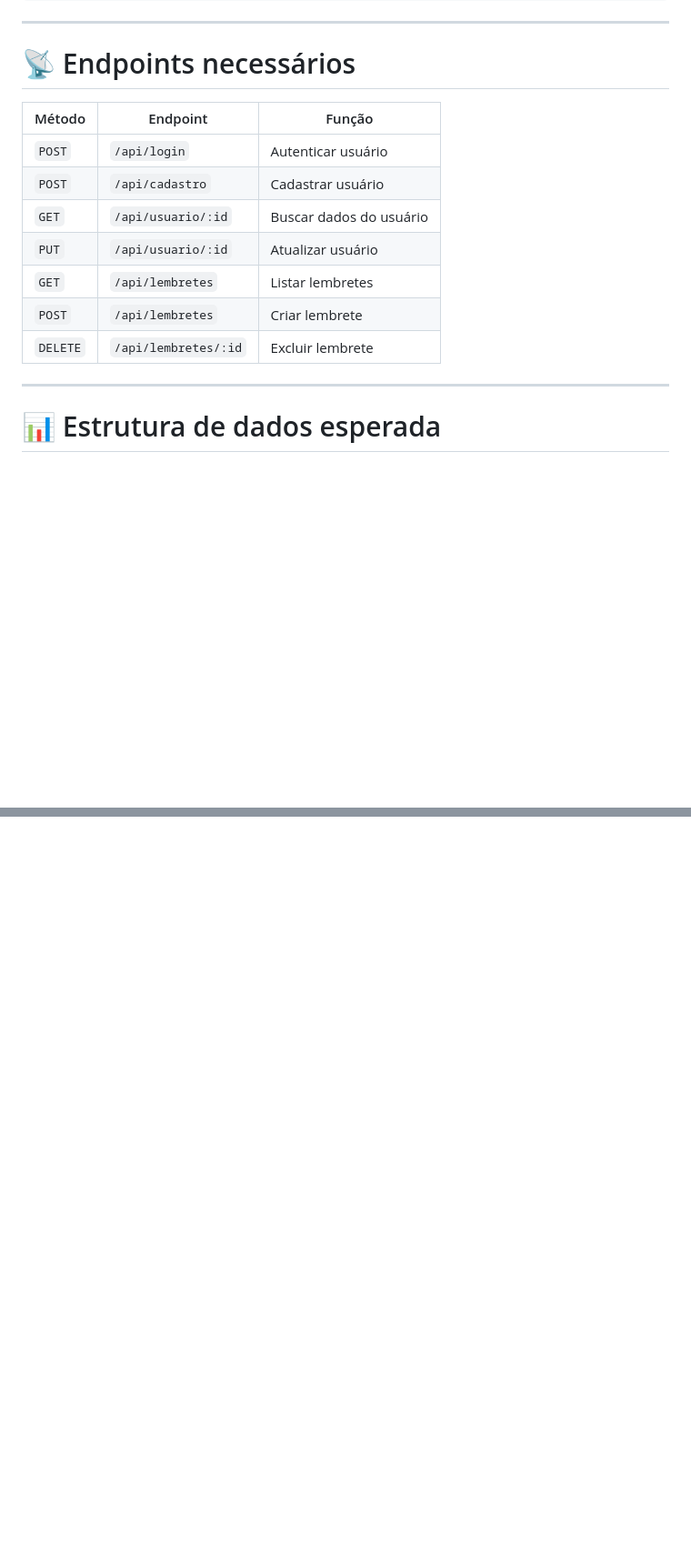
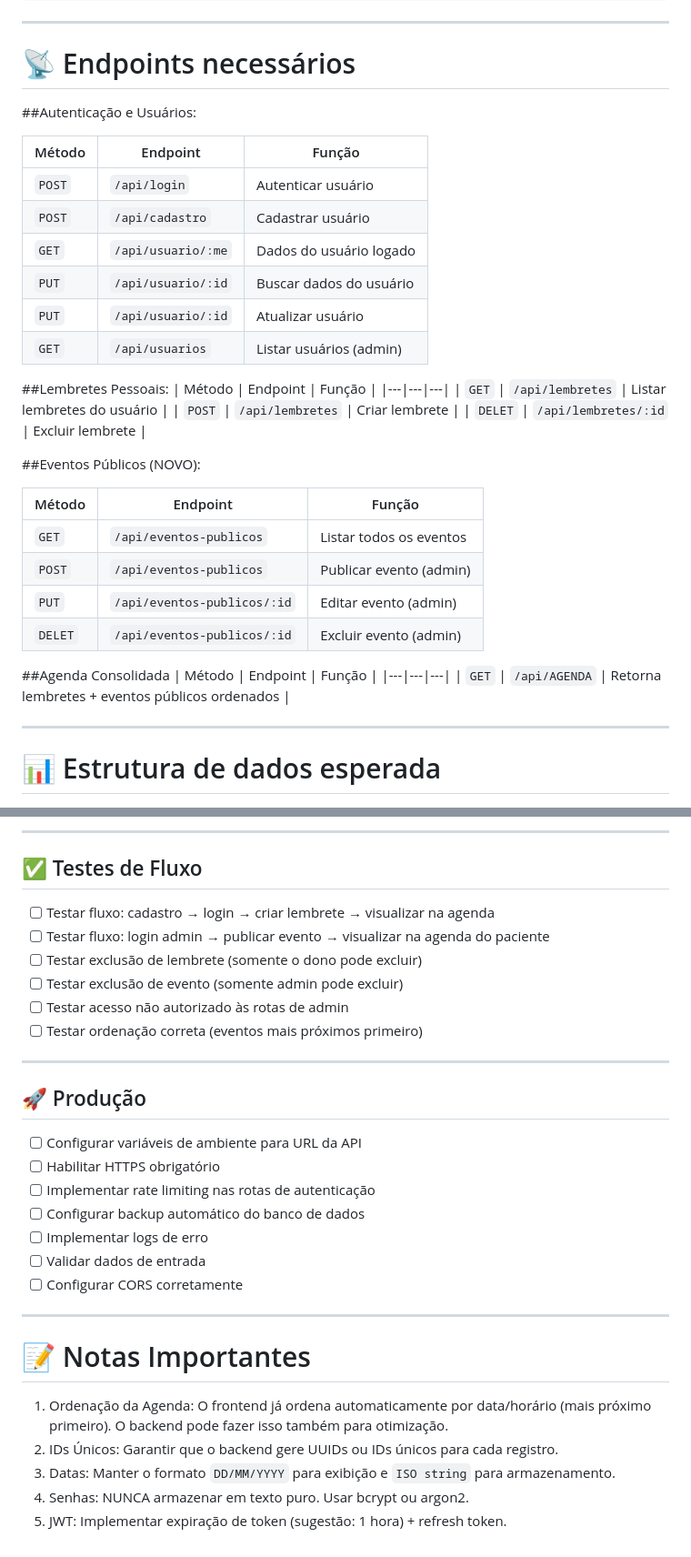
Before and after one commit to BCampanha/projeto-divas, a Markdown page: README.md, 2 parts joined by grey strips. Shown at 91% size. Rendered like a GitHub page; blank space fills up the shorter version.

```diff
--- a/README.md
+++ b/README.md
@@ -123,15 +213,37 @@ async salvarLembretesStorage(lembretes) {
 
 # 📡 Endpoints necessários
 
+##Autenticação e Usuários:
+
 | Método | Endpoint | Função |
 |---|---|---|
 | `POST` | `/api/login` | Autenticar usuário |
 | `POST` | `/api/cadastro` | Cadastrar usuário |
-| `GET` | `/api/usuario/:id` | Buscar dados do usuário |
+| `GET` | `/api/usuario/:me` | Dados do usuário logado |
+| `PUT` | `/api/usuario/:id` | 	Buscar dados do usuário |
 | `PUT` | `/api/usuario/:id` | Atualizar usuário |
-| `GET` | `/api/lembretes` | Listar lembretes |
+| `GET` | `/api/usuarios` | Listar usuários (admin) |
+
+##Lembretes Pessoais:
+| Método | Endpoint | Função |
+|---|---|---|
+| `GET` | `/api/lembretes` | Listar lembretes do usuário |
 | `POST` | `/api/lembretes` | Criar lembrete |
-| `DELETE` | `/api/lembretes/:id` | Excluir lembrete |
+| `DELET` | `/api/lembretes/:id` | Excluir lembrete |
+
+##Eventos Públicos (NOVO):
+
+| Método | Endpoint | Função |
+|---|---|---|
+| `GET` | `/api/eventos-publicos` | Listar todos os eventos |
+| `POST` | `/api/eventos-publicos` | Publicar evento (admin) |
+| `PUT` | `/api/eventos-publicos/:id` | Editar evento (admin) |
+| `DELET` | `/api/eventos-publicos/:id` | Excluir evento (admin) |
+
+##Agenda Consolidada
+| Método | Endpoint | Função |
+|---|---|---|
+| `GET` | `/api/AGENDA` | Retorna lembretes + eventos públicos ordenados |
 
 ---
 
@@ -199,0 +345,29 @@ async salvarLembretesStorage(lembretes) {
+---
+
+## ✅ Testes de Fluxo
+- [ ] Testar fluxo: cadastro → login → criar lembrete → visualizar na agenda
+- [ ] Testar fluxo: login admin → publicar evento → visualizar na agenda do paciente
+- [ ] Testar exclusão de lembrete (somente o dono pode excluir)
+- [ ] Testar exclusão de evento (somente admin pode excluir)
+- [ ] Testar acesso não autorizado às rotas de admin
+- [ ] Testar ordenação correta (eventos mais próximos primeiro)
+
+---
+
+## 🚀 Produção
+- [ ] Configurar variáveis de ambiente para URL da API
+- [ ] Habilitar HTTPS obrigatório
+- [ ] Implementar rate limiting nas rotas de autenticação
+- [ ] Configurar backup automático do banco de dados
+- [ ] Implementar logs de erro
+- [ ] Validar dados de entrada
+- [ ] Configurar CORS corretamente
+
+---
+
+# 📝 Notas Importantes
+1. Ordenação da Agenda: O frontend já ordena automaticamente por data/horário (mais próximo primeiro). O backend pode fazer isso também para otimização.
+2. IDs Únicos: Garantir que o backend gere UUIDs ou IDs únicos para cada registro.
+3. Datas: Manter o formato `DD/MM/YYYY` para exibição e `ISO string` para armazenamento.
+4. Senhas: NUNCA armazenar em texto puro. Usar bcrypt ou argon2.
+5. JWT: Implementar expiração de token (sugestão: 1 hora) + refresh token.
```
Also changed, not shown: other parts of README.md (+141 -18 lines).
